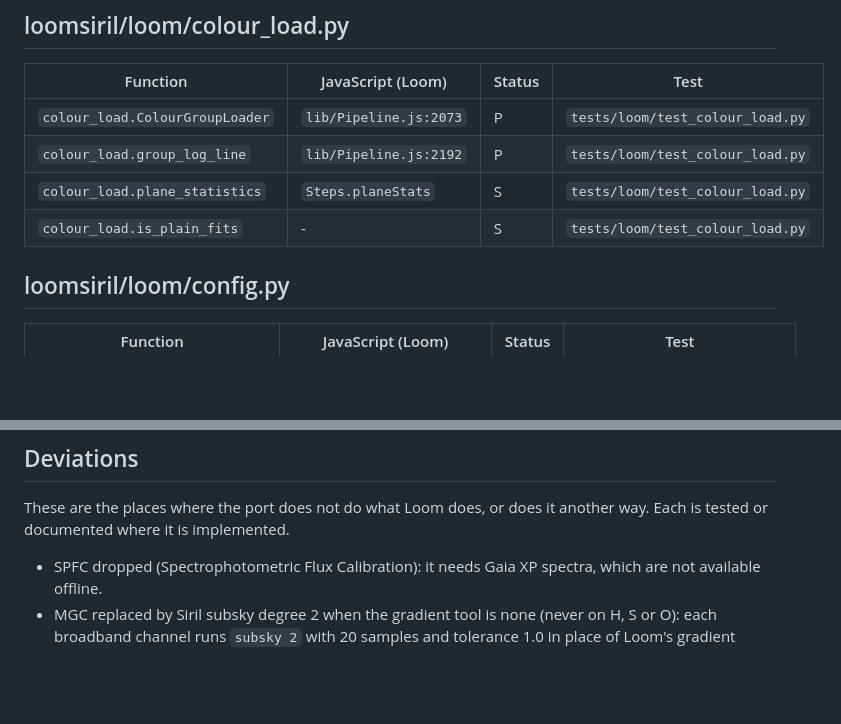
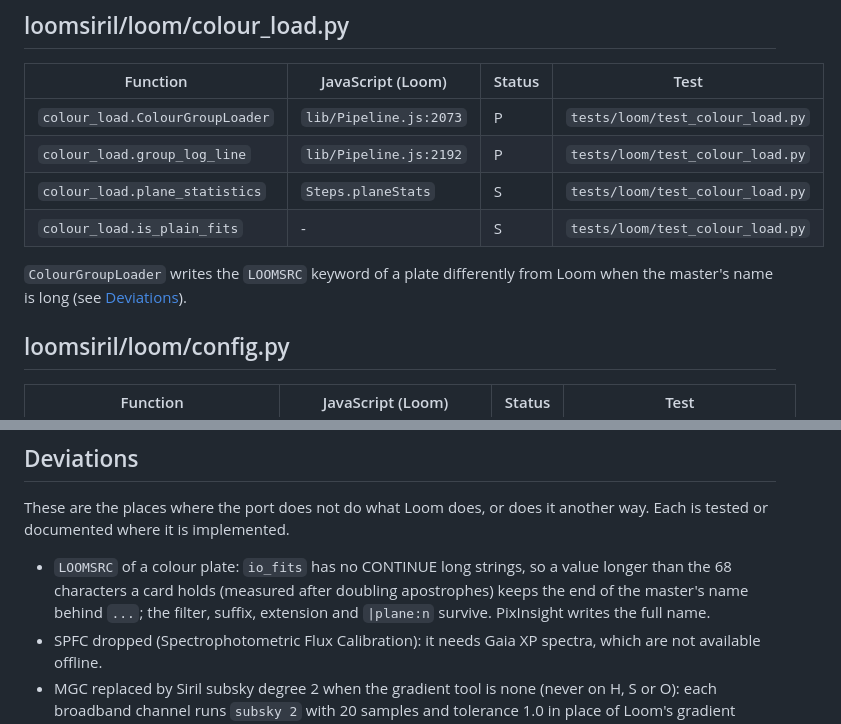
Before and after one commit to fcarucci/Loom, a Markdown page: siril/docs/PARITY-LOOM.md, 2 parts joined by grey strips. Rendered like a GitHub page; blank space fills up the shorter version.

Commit message:
Siril: document the LOOMSRC length deviation of colour plates
Co-Authored-By: Claude Sonnet 5.5 <noreply@anthropic.com>

```diff
--- a/siril/docs/PARITY-LOOM.md
+++ b/siril/docs/PARITY-LOOM.md
@@ -110,6 +110,9 @@ Conventions that differ from the JavaScript on purpose:
 | `colour_load.group_log_line` | `lib/Pipeline.js:2192` | P | `tests/loom/test_colour_load.py` |
 | `colour_load.plane_statistics` | `Steps.planeStats` | S | `tests/loom/test_colour_load.py` |
 | `colour_load.is_plain_fits` | - | S | `tests/loom/test_colour_load.py` |
+
+`ColourGroupLoader` writes the `LOOMSRC` keyword of a plate differently from Loom when the master's name is long (see
+[Deviations](#deviations)).
 
 ## loomsiril/loom/config.py
 
@@ -637,6 +640,7 @@ Python function in the last column, and the reason is under [Deviations](#deviat
 These are the places where the port does not do what Loom does, or does it another way. Each is tested or
 documented where it is implemented.
 
+- `LOOMSRC` of a colour plate: `io_fits` has no CONTINUE long strings, so a value longer than the 68 characters a card holds (measured after doubling apostrophes) keeps the end of the master's name behind `...`; the filter, suffix, extension and `|plane:n` survive. PixInsight writes the full name.
 - SPFC dropped (Spectrophotometric Flux Calibration): it needs Gaia XP spectra, which are not available offline.
 - MGC replaced by Siril subsky degree 2 when the gradient tool is none (never on H, S or O): each broadband channel runs `subsky 2` with 20 samples and tolerance 1.0 in place of Loom's gradient correction.
 - MultiscaleAdaptiveStretch replaced by Siril GHS (autoghs, D 4.5, fixed values); saved configurations migrate to it.
```
